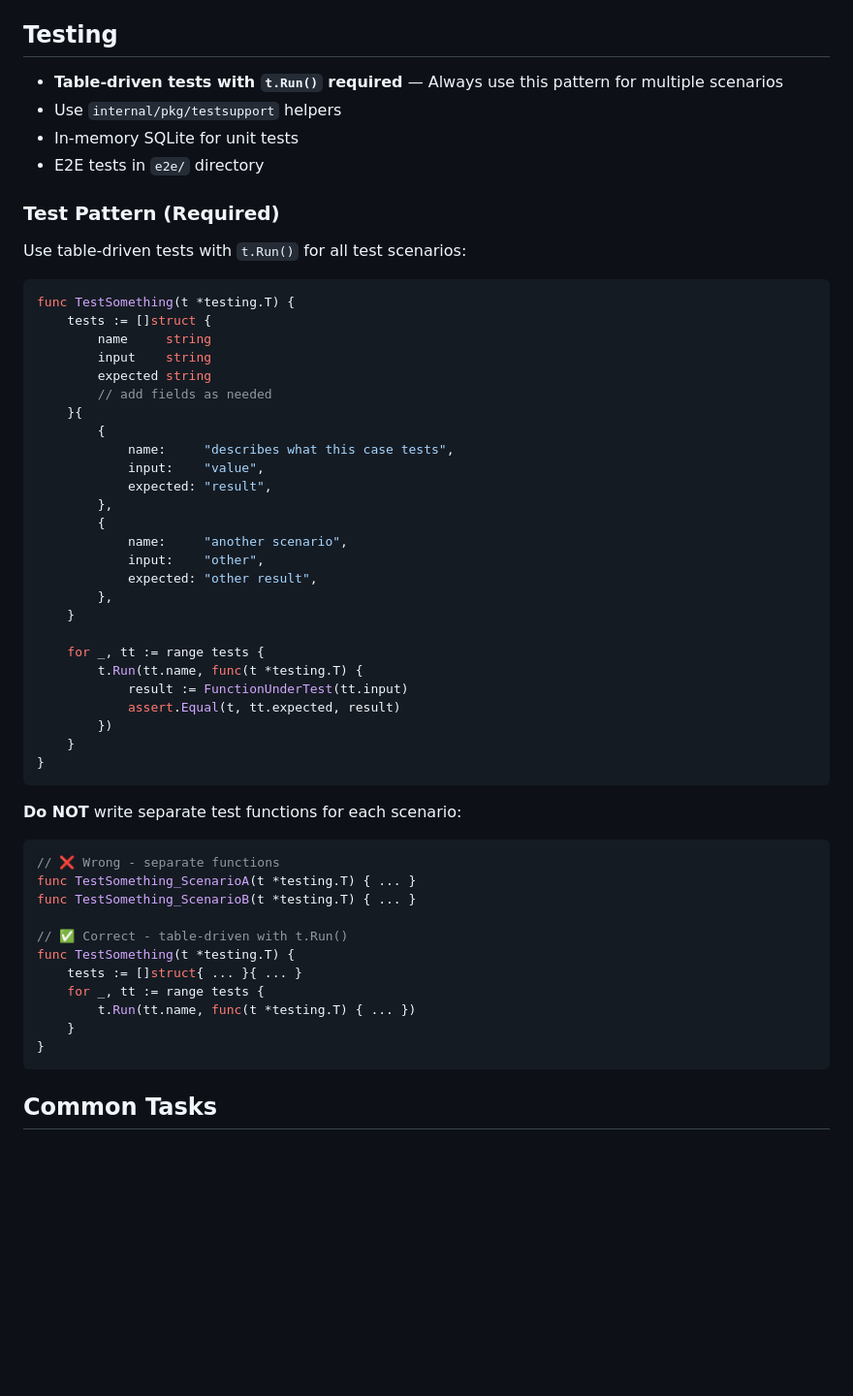
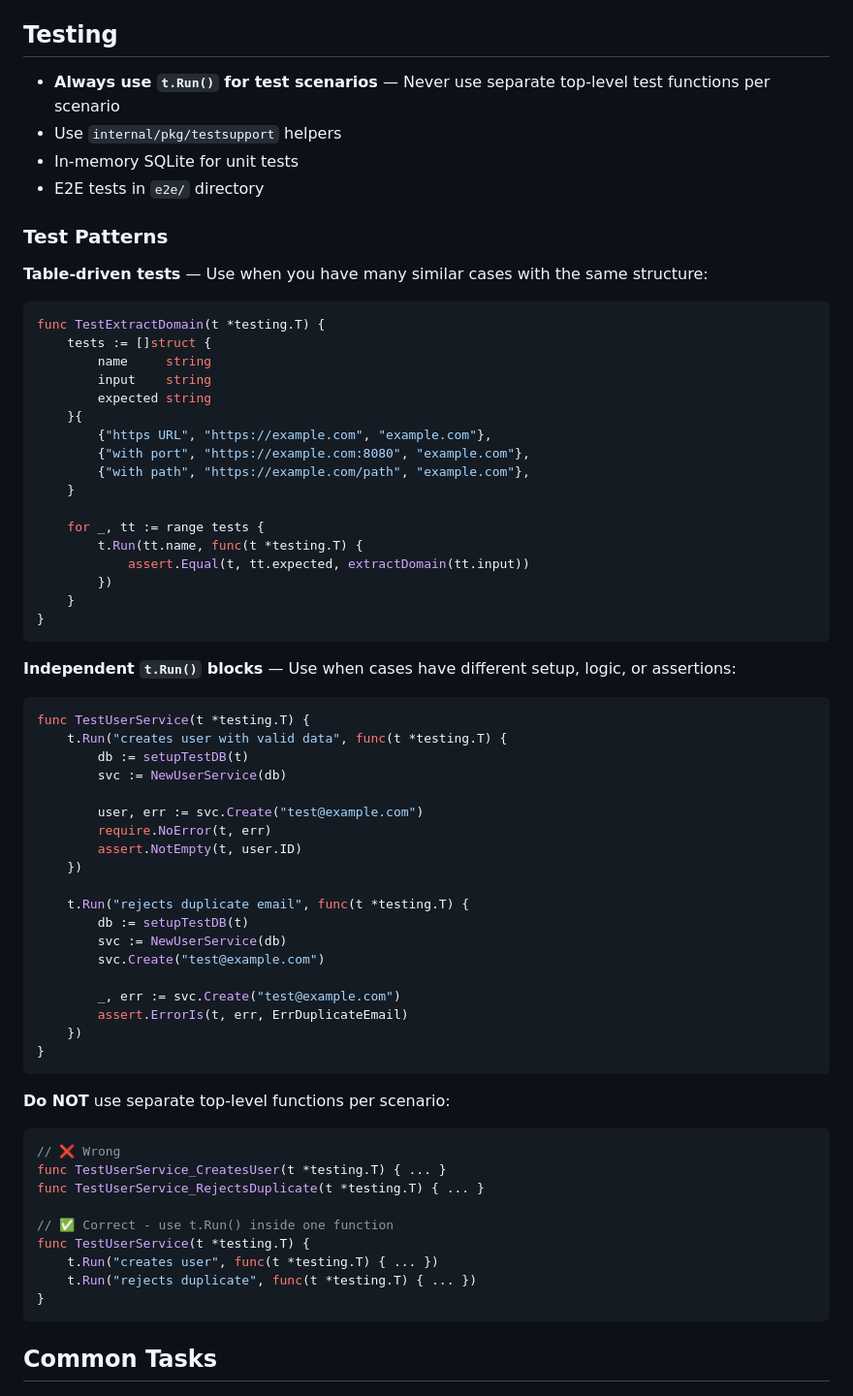
Before and after one commit to karloscodes/formlander, a Markdown page: claude.md, the part around the change. Shown at 97% size. Drawn GitHub-style; blank space fills up the shorter version.

Commit message:
docs: clarify test patterns - table-driven vs independent t.Run
Table-driven for many similar cases, independent t.Run for cases with
different setup/logic. Always use t.Run, never separate top-level functions.

🤖 Generated with [Claude Code](https://claude.com/claude-code)

Co-Authored-By: Claude Opus 4.5 <noreply@anthropic.com>

````diff
--- a/claude.md
+++ b/claude.md
@@ -69,57 +69,70 @@ This handles:
 
 ## Testing
 
-- **Table-driven tests with `t.Run()` required** — Always use this pattern for multiple scenarios
+- **Always use `t.Run()` for test scenarios** — Never use separate top-level test functions per scenario
 - Use `internal/pkg/testsupport` helpers
 - In-memory SQLite for unit tests
 - E2E tests in `e2e/` directory
 
-### Test Pattern (Required)
+### Test Patterns
 
-Use table-driven tests with `t.Run()` for all test scenarios:
+**Table-driven tests** — Use when you have many similar cases with the same structure:
 
 ```go
-func TestSomething(t *testing.T) {
+func TestExtractDomain(t *testing.T) {
     tests := []struct {
         name     string
         input    string
         expected string
-        // add fields as needed
     }{
-        {
-            name:     "describes what this case tests",
-            input:    "value",
-            expected: "result",
-        },
-        {
-            name:     "another scenario",
-            input:    "other",
-            expected: "other result",
-        },
+        {"https URL", "https://example.com", "example.com"},
+        {"with port", "https://example.com:8080", "example.com"},
+        {"with path", "https://example.com/path", "example.com"},
     }
 
     for _, tt := range tests {
         t.Run(tt.name, func(t *testing.T) {
-            result := FunctionUnderTest(tt.input)
-            assert.Equal(t, tt.expected, result)
+            assert.Equal(t, tt.expected, extractDomain(tt.input))
         })
     }
 }
 ```
 
-**Do NOT** write separate test functions for each scenario:
+**Independent `t.Run()` blocks** — Use when cases have different setup, logic, or assertions:
 
 ```go
-// ❌ Wrong - separate functions
-func TestSomething_ScenarioA(t *testing.T) { ... }
-func TestSomething_ScenarioB(t *testing.T) { ... }
+func TestUserService(t *testing.T) {
+    t.Run("creates user with valid data", func(t *testing.T) {
+        db := setupTestDB(t)
+        svc := NewUserService(db)
 
-// ✅ Correct - table-driven with t.Run()
-func TestSomething(t *testing.T) {
-    tests := []struct{ ... }{ ... }
-    for _, tt := range tests {
-        t.Run(tt.name, func(t *testing.T) { ... })
-    }
+        user, err := svc.Create("test@example.com")
+        require.NoError(t, err)
+        assert.NotEmpty(t, user.ID)
+    })
+
+    t.Run("rejects duplicate email", func(t *testing.T) {
+        db := setupTestDB(t)
+        svc := NewUserService(db)
+        svc.Create("test@example.com")
+
+        _, err := svc.Create("test@example.com")
+        assert.ErrorIs(t, err, ErrDuplicateEmail)
+    })
+}
+```
+
+**Do NOT** use separate top-level functions per scenario:
+
+```go
+// ❌ Wrong
+func TestUserService_CreatesUser(t *testing.T) { ... }
+func TestUserService_RejectsDuplicate(t *testing.T) { ... }
+
+// ✅ Correct - use t.Run() inside one function
+func TestUserService(t *testing.T) {
+    t.Run("creates user", func(t *testing.T) { ... })
+    t.Run("rejects duplicate", func(t *testing.T) { ... })
 }
 ```
 
````
